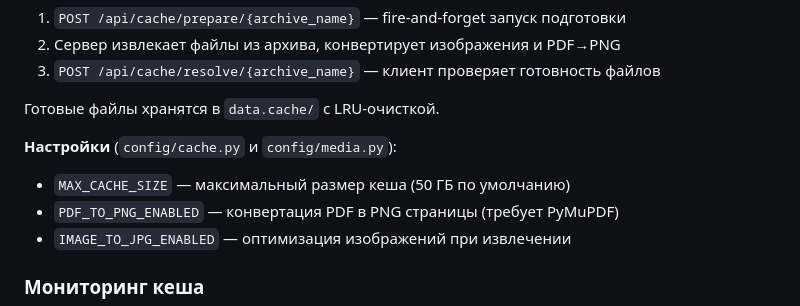
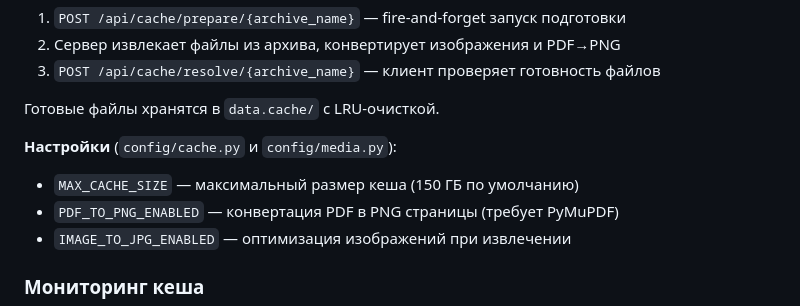
Before and after one commit to TouristLibrary/tLib, a Markdown page: doc/ADMIN.md, the part around the change. GitHub-like rendering.

```diff
--- a/doc/ADMIN.md
+++ b/doc/ADMIN.md
@@ -322,7 +322,7 @@ PDF отдаётся напрямую из `DATA_DIRECTORY`. При открыт
 Готовые файлы хранятся в `data.cache/` с LRU-очисткой.
 
 **Настройки** (`config/cache.py` и `config/media.py`):
-- `MAX_CACHE_SIZE` — максимальный размер кеша (50 ГБ по умолчанию)
+- `MAX_CACHE_SIZE` — максимальный размер кеша (150 ГБ по умолчанию)
 - `PDF_TO_PNG_ENABLED` — конвертация PDF в PNG страницы (требует PyMuPDF)
 - `IMAGE_TO_JPG_ENABLED` — оптимизация изображений при извлечении
 
```
Also changed, not shown: doc/DEPLOY.md (+3 -22 lines), doc/PREDEPLOY.md (+1 -1 lines).
